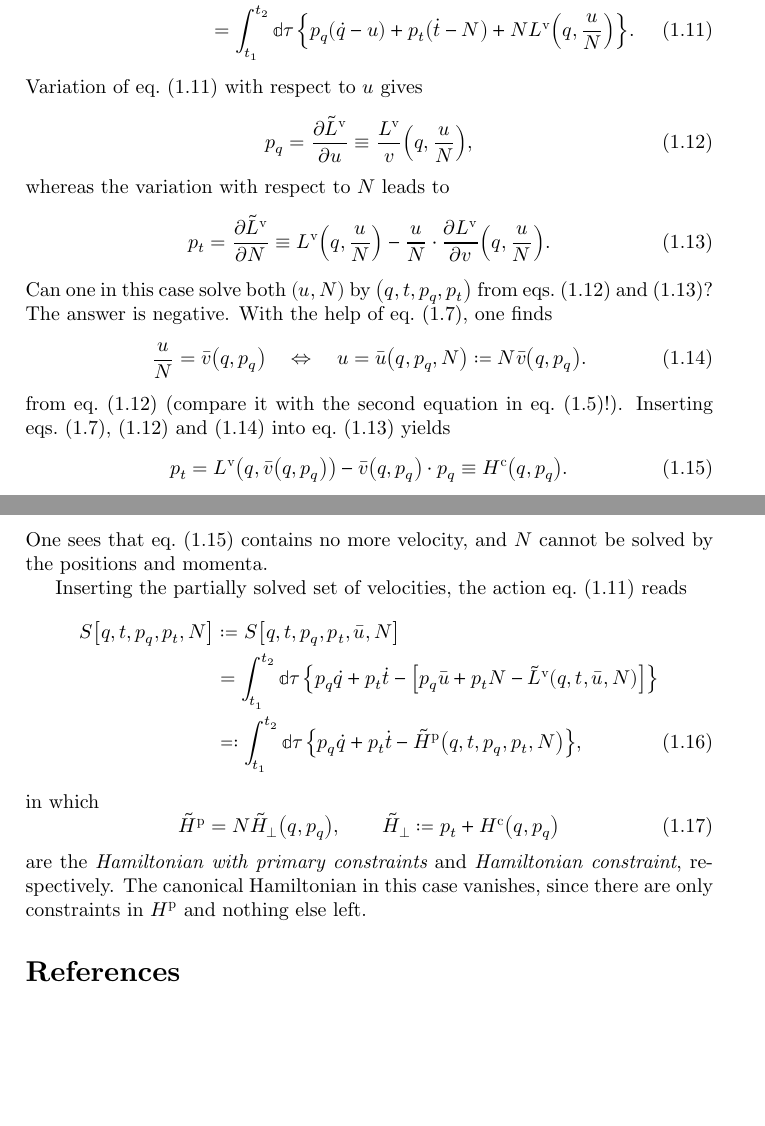
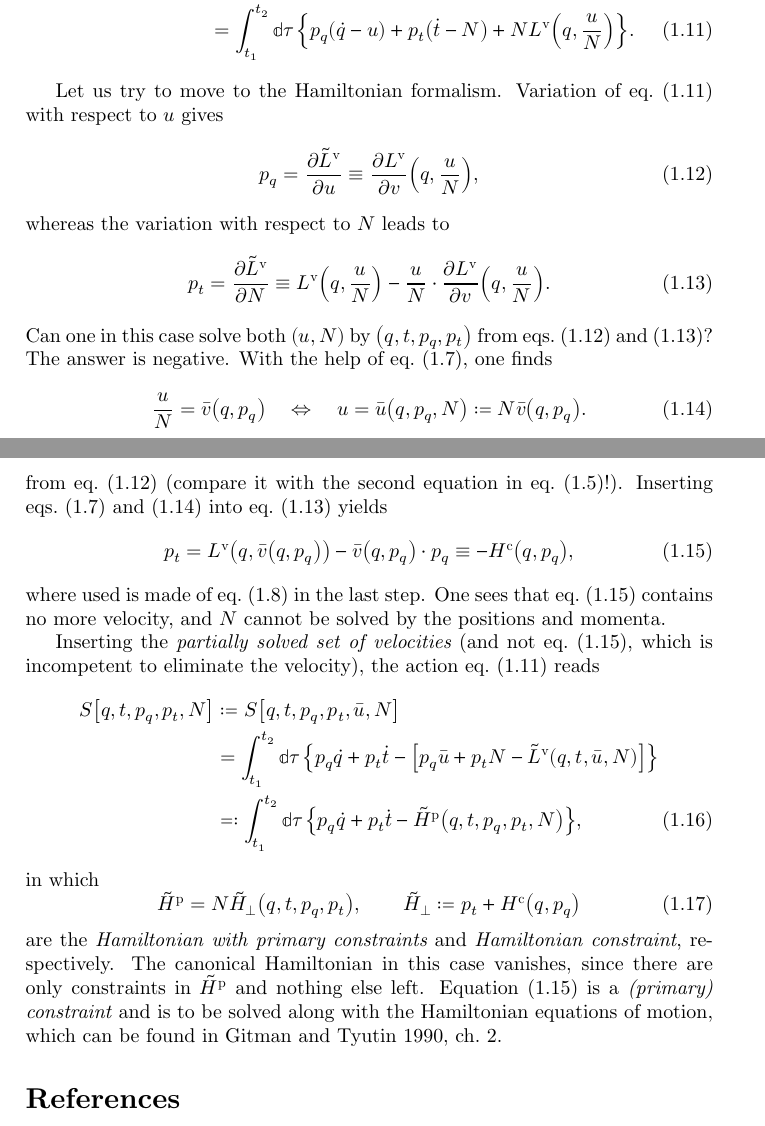
Before and after one commit to cmp0xff/2012.Kiefer, a LaTeX document (main.tex): two parts of pages 2 and 3 of 3, joined at a grey line, cut so that both start at the same text, the shorter picture padded with empty space. The pictures show the PDF file main.pdf that the author committed with the source.

Commit message:
corrections

```diff
--- a/main.tex
+++ b/main.tex
@@ -121,10 +122,12 @@ The corresponding velocity formalism reads
 N \rfun{L^\text{v}}{q, \frac{u}{N}}}.
 \label{eq:action-Nu}
 \end{align}
-Variation of \cref{eq:action-Nu} with respect to $u$ gives
+
+Let us try to move to the Hamiltonian formalism. Variation of
+\cref{eq:action-Nu} with respect to $u$ gives
 \begin{equation}
 p_q = \frpa{\tilde L^\text{v}}{u} \equiv
-\rfun{\frac{L^\text{v}}{v}}{q, \frac{u}{N}},
+\rfun{\frpa{L^\text{v}}{v}}{q, \frac{u}{N}},
 \label{eq:p_q-u-N}
 \end{equation}
 whereas the variation with respect to $N$ leads to
@@ -143,18 +146,20 @@ u = \rfun{\bar u}{q, p_q, N} \coloneqq N \rfun{\bar v}{q, p_q}.
 \label{eq:u/N}
 \end{equation}
 from \cref{eq:p_q-u-N} (compare it with the second equation in
-\cref{eq:ext-euler-lag}!). Inserting \cref{eq:p_q-u-N,eq:v-bar-v,eq:u/N} into
+\cref{eq:ext-euler-lag}!). Inserting \cref{eq:v-bar-v,eq:u/N} into
 \cref{eq:p_t-u-N} yields
 \begin{equation}
 p_t = \rfun{L^\text{v}}{q, \rfun{\bar v}{q, p_q}} -
 \rfun{\bar v}{q, p_q}\cdot p_q
-\equiv \rfun{H^\text{c}}{q, p_q}.
+\equiv -\rfun{H^\text{c}}{q, p_q},
 \label{eq:p_t-H^c}
 \end{equation}
-One sees that \cref{eq:p_t-H^c} contains no more velocity, and $N$ cannot be
-solved by the positions and momenta.
+where used is made of \cref{eq:H^c} in the last step. One sees that
+\cref{eq:p_t-H^c} contains no more velocity, and $N$ cannot be solved by the
+positions and momenta.
 
-Inserting the partially solved set of velocities, the action
+Inserting the \emph{partially solved set of velocities} (and not
+\cref{eq:p_t-H^c}, which is incompetent to eliminate the velocity), the action
 \cref{eq:action-Nu} reads
 \begin{align}
 \sfun{S}{q, t, p_q, p_t, N} &\coloneqq \sfun{S}{q, t, p_q, p_t, \bar
@@ -166,12 +171,15 @@ p_t N - \rfun{\tilde L^\text{v}}{q, t, \bar u, N}}} \nonumber \\
 \end{align}
 in which
 \begin{equation}
-\tilde H^\text{p} = N \rfun{\tilde H_\perp}{q, p_q},\qquad
+\tilde H^\text{p} = N \rfun{\tilde H_\perp}{q, t, p_q, p_t},\qquad
 \tilde H_\perp \coloneqq p_t + \rfun{H^\text{c}}{q, p_q}
 \end{equation}
 are the \emph{Hamiltonian with primary constraints} and \emph{Hamiltonian
 constraint}, respectively. The canonical Hamiltonian in this case vanishes,
 since there are only constraints in $\tilde H^\text{p}$ and nothing else left.
+\Cref{eq:p_t-H^c} is a \emph{(primary) constraint} and is to be solved along
+with the Hamiltonian equations of motion, which can be found in
+\cite[ch.~2]{Gitman_1990}.
 
 
 
```
Also changed, not shown: main.pdf, main.tex (3 more changed lines).
